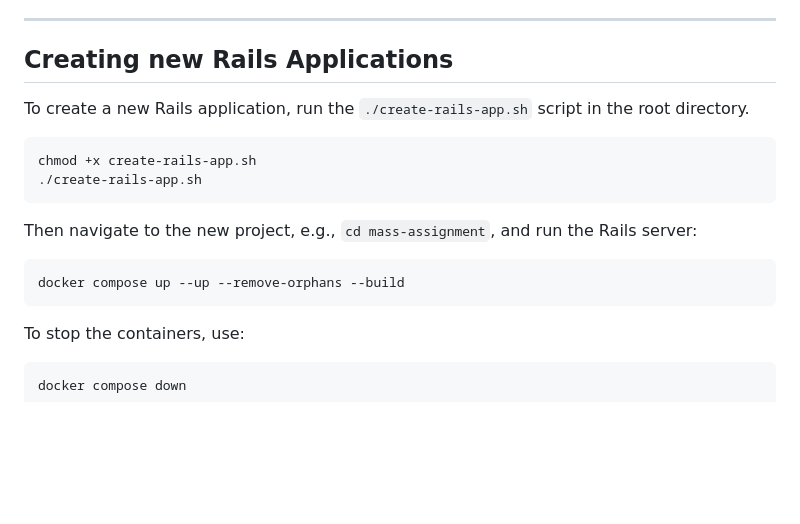
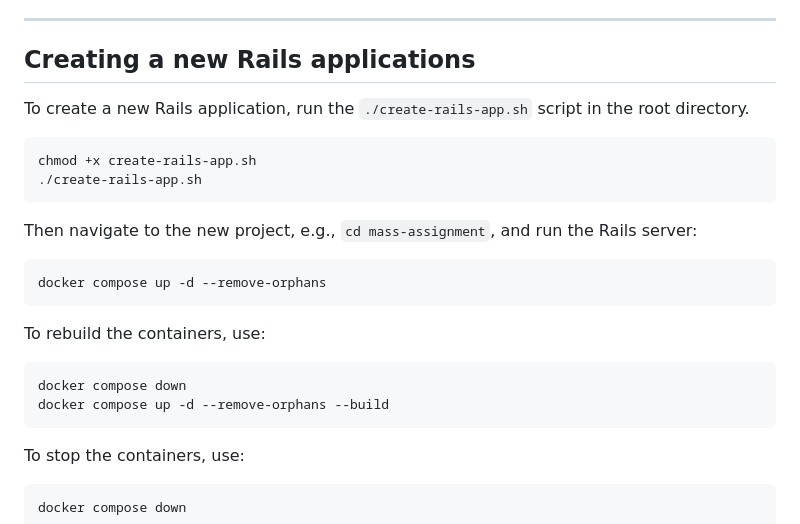
Before and after one commit to maciejb2k/ruby-on-rails-security, a Markdown page: README.md, the part around the change. Rendered like a GitHub page; blank space fills up the shorter version.

Commit message:
docs: Update README

````diff
--- a/README.md
+++ b/README.md
@@ -105,7 +105,7 @@ Security vulnerabilities are organized into OWASP categories:
 
 ---
 
-## Creating new Rails Applications
+## Creating a new Rails applications
 
 To create a new Rails application, run the `./create-rails-app.sh` script in the root directory.
 ```bash
@@ -115,7 +115,13 @@ chmod +x create-rails-app.sh
 
 Then navigate to the new project, e.g., `cd mass-assignment`, and run the Rails server:
 ```bash
-docker compose up --up --remove-orphans --build
+docker compose up -d --remove-orphans
+```
+
+To rebuild the containers, use:
+```bash
+docker compose down
+docker compose up -d --remove-orphans --build
 ```
 
 To stop the containers, use:
````
